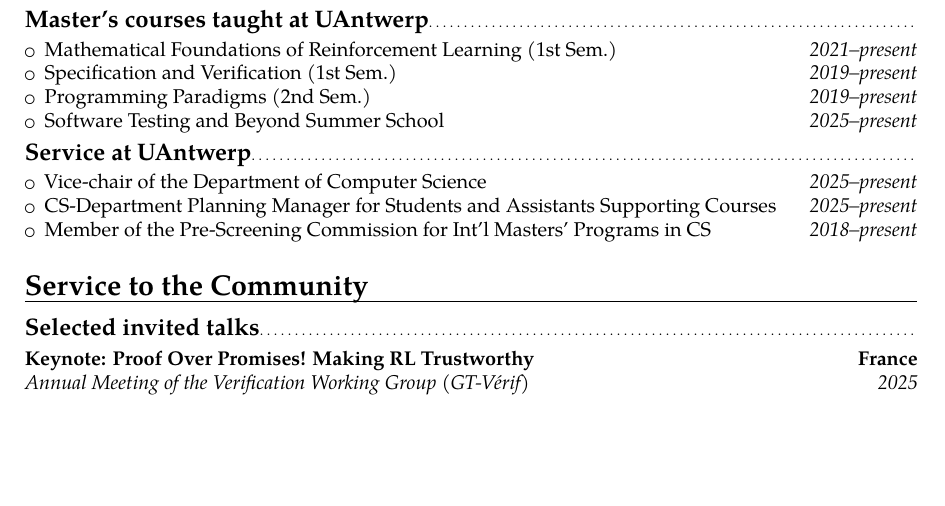
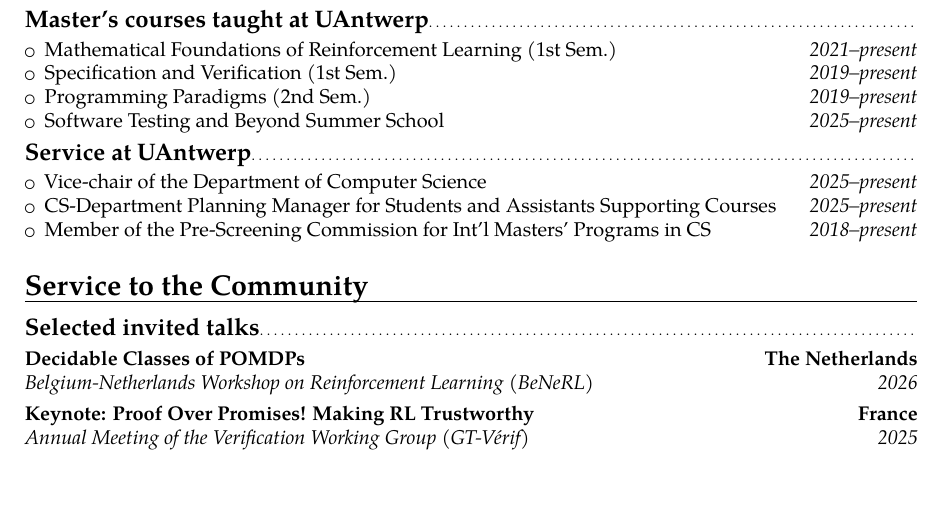
Before and after one commit to gaperez64/gaperez64.github.io, a LaTeX CV (curriculum/cv.tex): part of page 2 of 4, cut so that both start at the same text, the shorter picture padded with empty space. Compiled offline with pdfLaTeX.

Commit message:
updated website

```diff
--- a/curriculum/cv.tex
+++ b/curriculum/cv.tex
@@ -150,6 +150,8 @@
 
 \section{Service to the Community}
 \subsection{Selected invited talks}
+\cventry{2026}{Belgium-Netherlands Workshop on Reinforcement Learning
+(BeNeRL)}{Decidable Classes of POMDPs}{The Netherlands}{}{}
 \cventry{2025}{Annual Meeting of the Verification Working Group
 (GT-V\'erif)}{Keynote: Proof Over Promises! Making RL
 Trustworthy}{France}{}{}
```
Also changed, not shown: cv.pdf, 1 other file.
